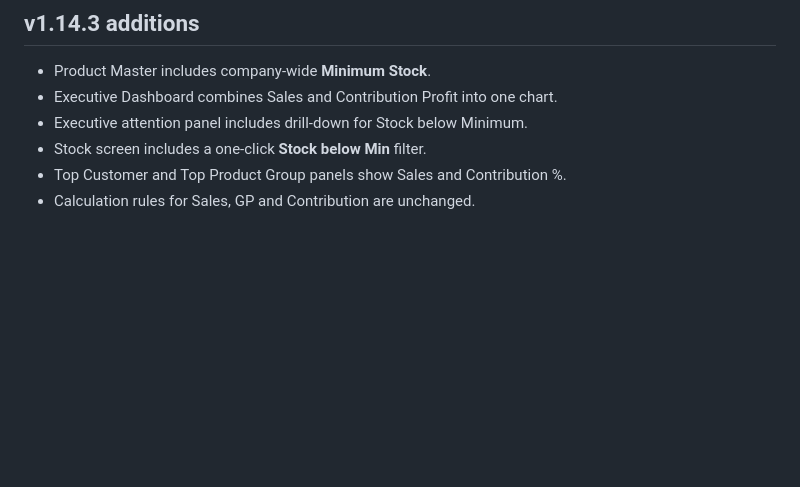
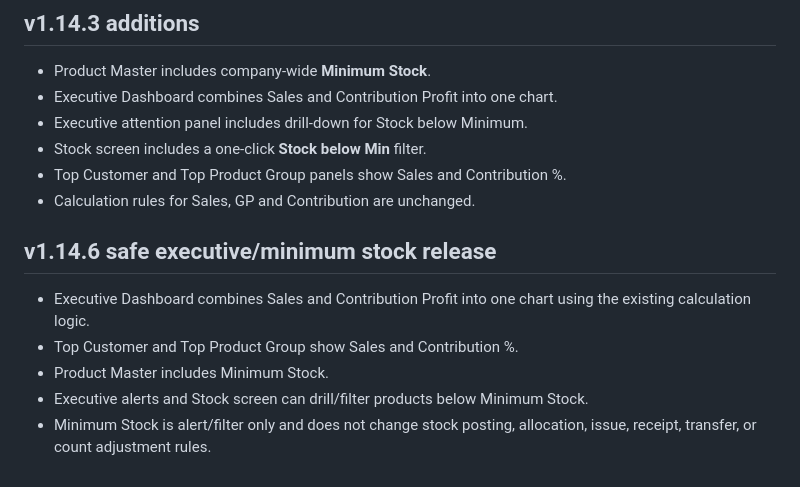
Before and after one commit to tnlxacc-sketch/FlowStock, a Markdown page: README.md, the part around the change. Rendered like a GitHub page; blank space fills up the shorter version.

Commit message:
Document v1.14.6 safe executive minimum stock release

```diff
--- a/README.md
+++ b/README.md
@@ -68,3 +68,12 @@ This build is approved for a controlled first-customer paid pilot and UAT. It mu
 - Stock screen includes a one-click **Stock below Min** filter.
 - Top Customer and Top Product Group panels show Sales and Contribution %.
 - Calculation rules for Sales, GP and Contribution are unchanged.
+
+
+## v1.14.6 safe executive/minimum stock release
+
+- Executive Dashboard combines Sales and Contribution Profit into one chart using the existing calculation logic.
+- Top Customer and Top Product Group show Sales and Contribution %.
+- Product Master includes Minimum Stock.
+- Executive alerts and Stock screen can drill/filter products below Minimum Stock.
+- Minimum Stock is alert/filter only and does not change stock posting, allocation, issue, receipt, transfer, or count adjustment rules.
```
